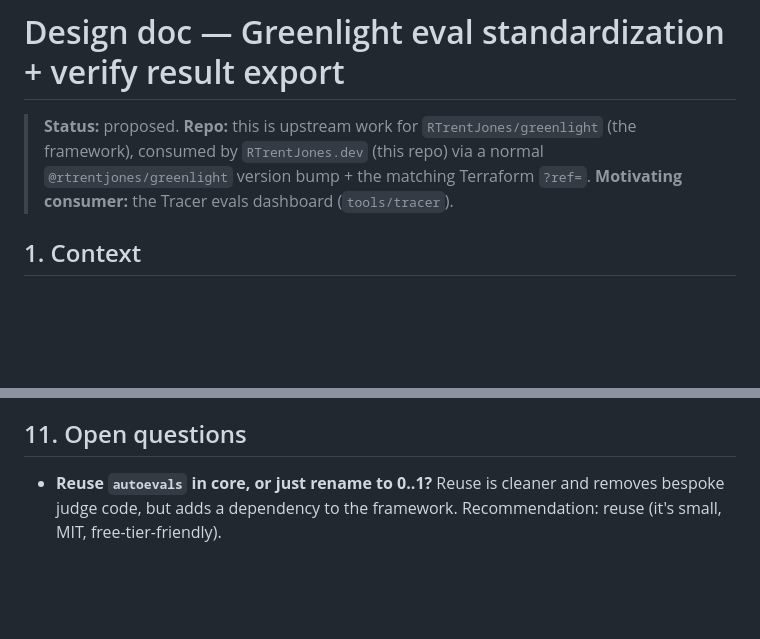
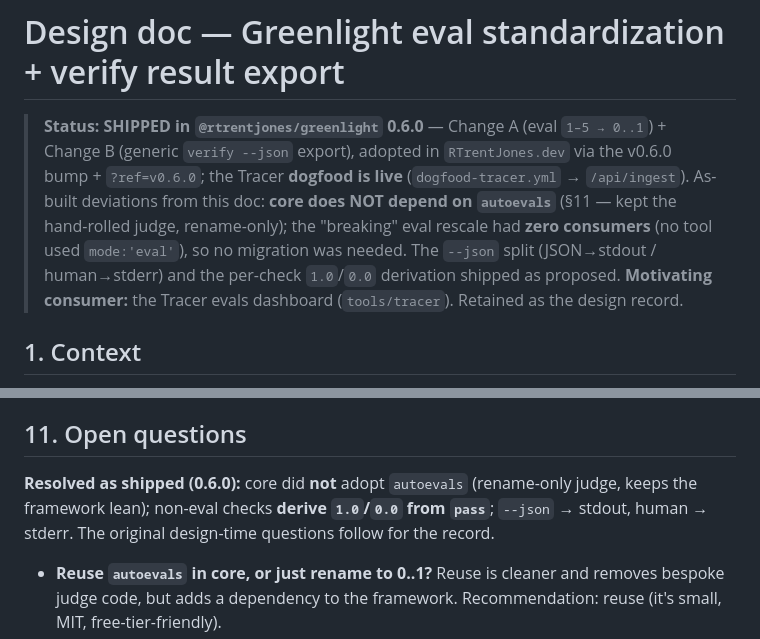
Before and after one commit to RTrentJones/RTrentJones.dev, a Markdown page: docs/greenlight-eval-standardization.md, 2 parts joined by grey strips. Drawn GitHub-style; blank space fills up the shorter version.

Commit message:
docs(eval-standardization): mark SHIPPED in greenlight 0.6.0
The upstream design (Change A eval 1–5→0..1, Change B verify --json) shipped in
@rtrentjones/greenlight 0.6.0 and was adopted here (v0.6.0 bump + ?ref); the Tracer
dogfood is live. Flip Status proposed → shipped, note the as-built deviations (no
autoevals dep in core; the eval rescale had zero consumers), and resolve §11's open
questions. Retained as the design record.

Co-Authored-By: Claude Opus 4.8 (1M context) <noreply@anthropic.com>

```diff
--- a/docs/greenlight-eval-standardization.md
+++ b/docs/greenlight-eval-standardization.md
@@ -1,8 +1,13 @@
 # Design doc — Greenlight eval standardization + verify result export
 
-> **Status:** proposed. **Repo:** this is upstream work for `RTrentJones/greenlight` (the framework),
-> consumed by `RTrentJones.dev` (this repo) via a normal `@rtrentjones/greenlight` version bump + the
-> matching Terraform `?ref=`. **Motivating consumer:** the Tracer evals dashboard (`tools/tracer`).
+> **Status: SHIPPED in `@rtrentjones/greenlight` 0.6.0** — Change A (eval `1–5 → 0..1`) + Change B
+> (generic `verify --json` export), adopted in `RTrentJones.dev` via the v0.6.0 bump + `?ref=v0.6.0`;
+> the Tracer **dogfood is live** (`dogfood-tracer.yml` → `/api/ingest`). As-built deviations from this
+> doc: **core does NOT depend on `autoevals`** (§11 — kept the hand-rolled judge, rename-only); the
+> "breaking" eval rescale had **zero consumers** (no tool used `mode:'eval'`), so no migration was
+> needed. The `--json` split (JSON→stdout / human→stderr) and the per-check `1.0`/`0.0` derivation
+> shipped as proposed. **Motivating consumer:** the Tracer evals dashboard (`tools/tracer`). Retained
+> as the design record.
 
 ## 1. Context
 
@@ -170,6 +175,10 @@ schema (§6.1) is the stable contract a hook would pass through, so this stays f
 
 ## 11. Open questions
 
+**Resolved as shipped (0.6.0):** core did **not** adopt `autoevals` (rename-only judge, keeps the
+framework lean); non-eval checks **derive `1.0`/`0.0` from `pass`**; `--json` → stdout, human → stderr.
+The original design-time questions follow for the record.
+
 - **Reuse `autoevals` in core, or just rename to 0..1?** Reuse is cleaner and removes bespoke judge code,
   but adds a dependency to the framework. Recommendation: reuse (it's small, MIT, free-tier-friendly).
 - **Per-check `score` for non-eval modes:** derive `1.0`/`0.0` from `pass` (proposed), or leave null?
```
